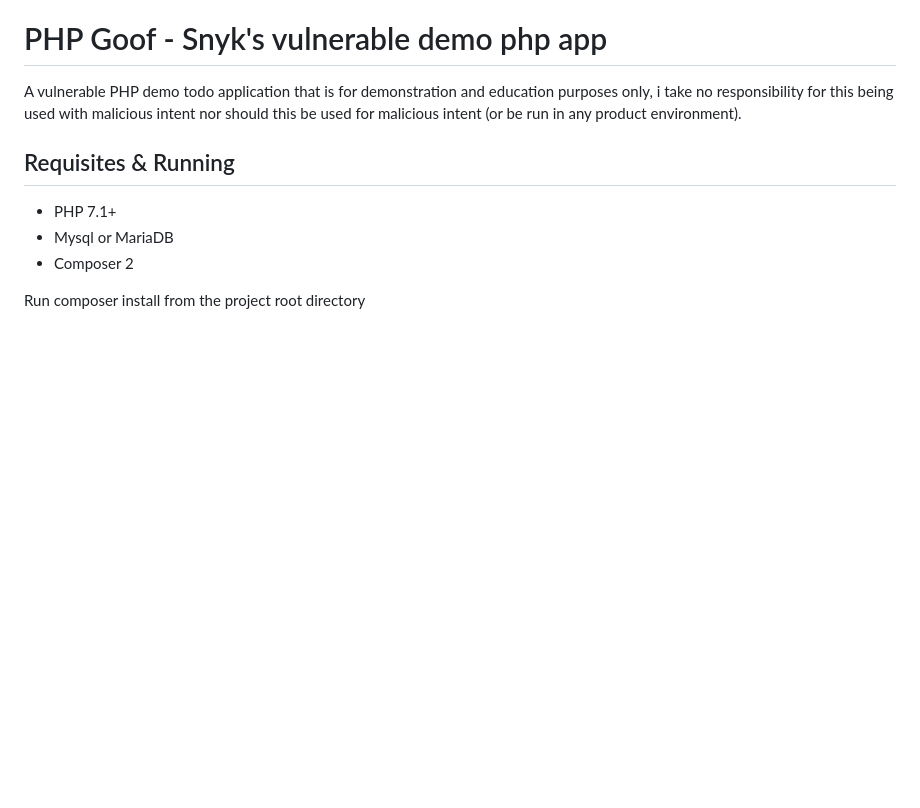
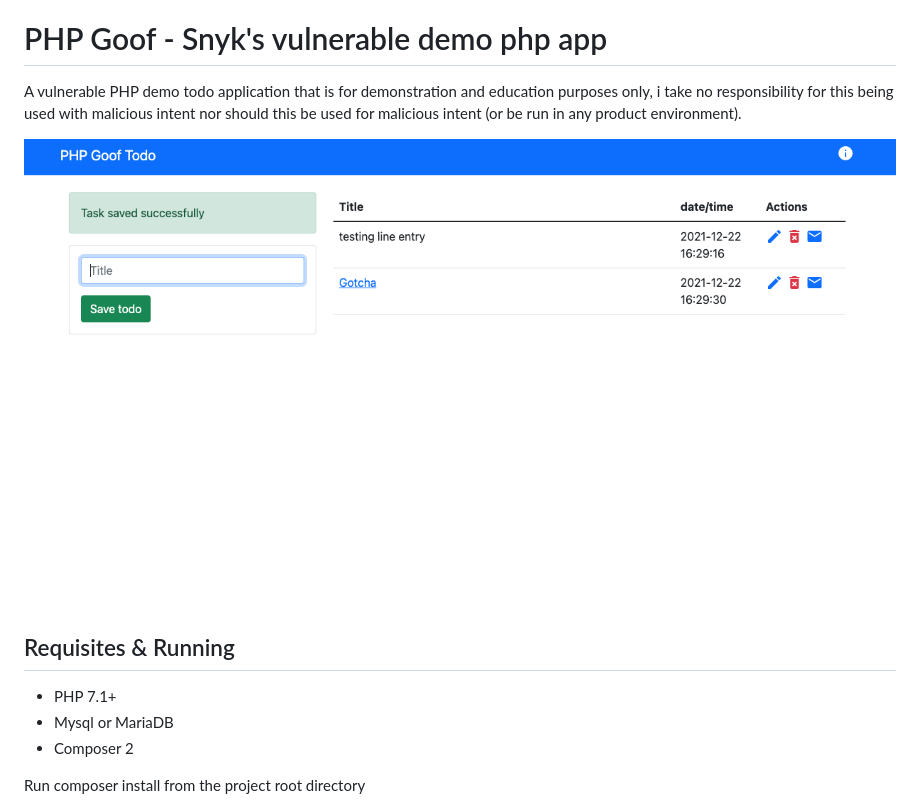
Before and after one commit to snyk-labs/php-goof, a Markdown page: readme.md, the part around the change. Rendered like a GitHub page; pictures changed too: images/screenshot.png (added); blank space fills up the shorter version.

Commit message:
screenshot

```diff
--- a/readme.md
+++ b/readme.md
@@ -1,6 +1,8 @@
 # PHP Goof - Snyk's vulnerable demo php app
 
 A vulnerable PHP demo todo application that is for demonstration and education purposes only, i take no responsibility for this being used with malicious intent nor should this be used for malicious intent (or be run in any product environment).
+
+![PHP Goof](/images/screenshot.png)
 
 ## Requisites & Running
 
```
